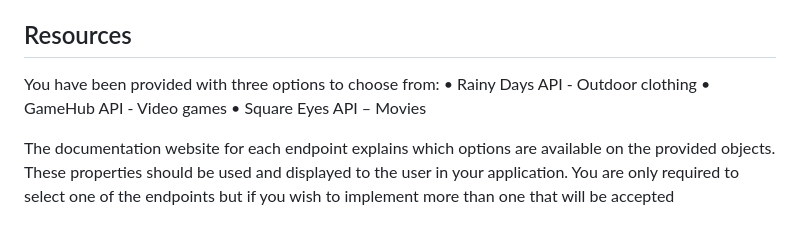
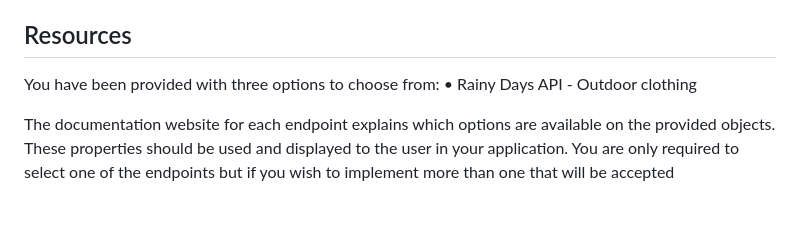
Before and after one commit to S3ak/fed1-js1-jackets-e-commerce-site-vanilla, a Markdown page: brief.md, the part around one of its changes. GitHub-like rendering.

```diff
--- a/brief.md
+++ b/brief.md
@@ -40,8 +41,6 @@ Process
 
 You have been provided with three options to choose from:
 • Rainy Days API - Outdoor clothing
-• GameHub API - Video games
-• Square Eyes API – Movies
 
 The documentation website for each endpoint explains which options are available
 on the provided objects. These properties should be used and displayed to the user
```
Also changed, not shown: other parts of brief.md (+2 -1 lines), README.md (+5 -11 lines).
